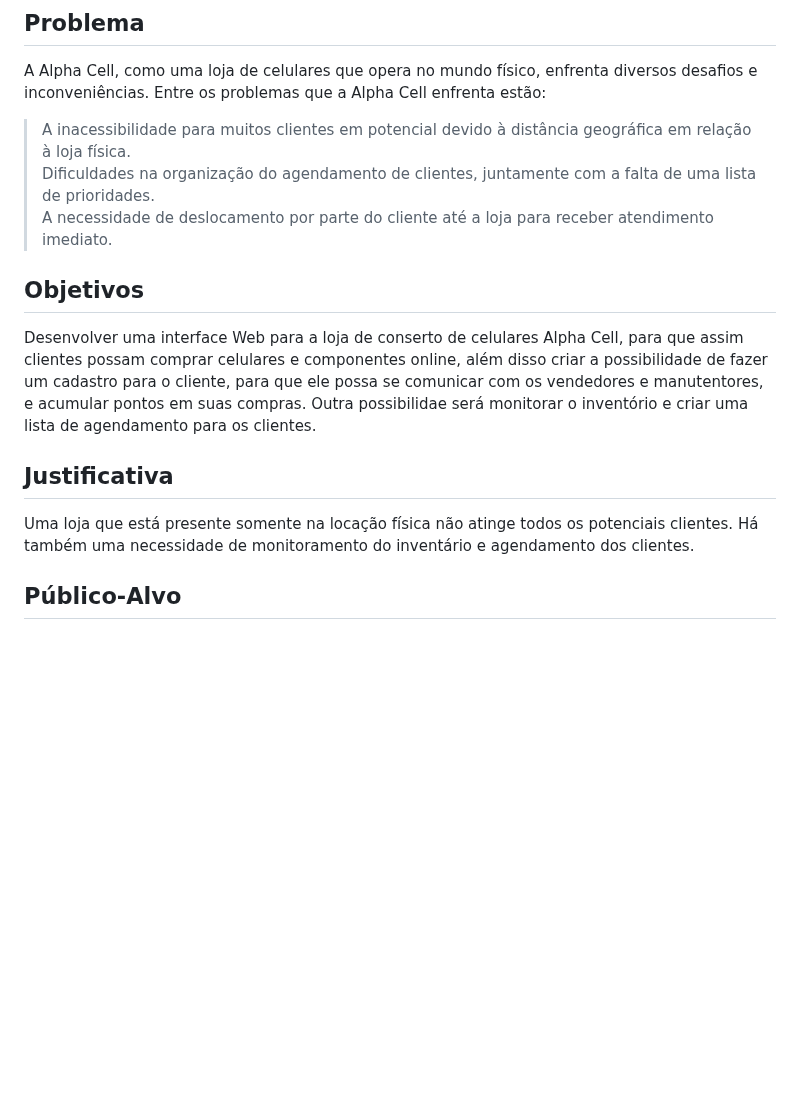
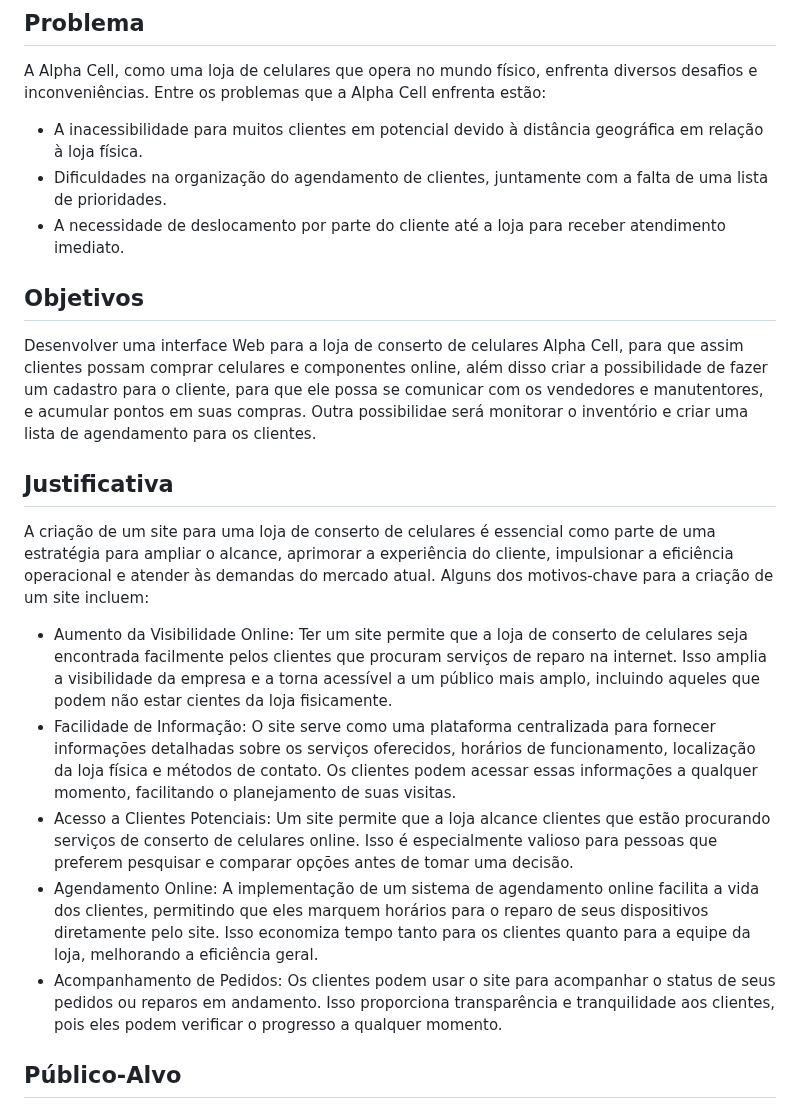
Before and after one commit to ICEI-PUC-Minas-PBE-ADS-SI/pbe-si-ads-2023-2-tiaw-t1-grupo-loja-de-celulares, a Markdown page: docs/relatorio/Relatorio Tecnico - TEMPLATE.md, the part around the change. Rendered like a GitHub page; blank space fills up the shorter version.

```diff
--- a/docs/relatorio/Relatorio Tecnico - TEMPLATE.md
+++ b/docs/relatorio/Relatorio Tecnico - TEMPLATE.md
@@ -63,9 +63,9 @@ Instagram: [@alphacellbetim](https://www.instagram.com/alphacellbetim/)
 
 A Alpha Cell, como uma loja de celulares que opera no mundo físico, enfrenta diversos desafios e inconveniências. Entre os problemas que a Alpha Cell enfrenta estão:
 
-> A inacessibilidade para muitos clientes em potencial devido à distância geográfica em relação à loja física.
-> Dificuldades na organização do agendamento de clientes, juntamente com a falta de uma lista de prioridades.
-> A necessidade de deslocamento por parte do cliente até a loja para receber atendimento imediato.
+- A inacessibilidade para muitos clientes em potencial devido à distância geográfica em relação à loja física.
+- Dificuldades na organização do agendamento de clientes, juntamente com a falta de uma lista de prioridades.
+- A necessidade de deslocamento por parte do cliente até a loja para receber atendimento imediato.
 
 ## Objetivos
 
@@ -73,7 +73,13 @@ Desenvolver uma interface Web para a loja de conserto de celulares Alpha Cell, p
 
 ## Justificativa
 
-Uma loja que está presente somente na locação física não atinge todos os potenciais clientes. Há também uma necessidade de monitoramento do inventário e agendamento dos clientes.
+A criação de um site para uma loja de conserto de celulares é essencial como parte de uma estratégia para ampliar o alcance, aprimorar a experiência do cliente, impulsionar a eficiência operacional e atender às demandas do mercado atual. Alguns dos motivos-chave para a criação de um site incluem:
+
+- Aumento da Visibilidade Online: Ter um site permite que a loja de conserto de celulares seja encontrada facilmente pelos clientes que procuram serviços de reparo na internet. Isso amplia a visibilidade da empresa e a torna acessível a um público mais amplo, incluindo aqueles que podem não estar cientes da loja fisicamente.
+- Facilidade de Informação: O site serve como uma plataforma centralizada para fornecer informações detalhadas sobre os serviços oferecidos, horários de funcionamento, localização da loja física e métodos de contato. Os clientes podem acessar essas informações a qualquer momento, facilitando o planejamento de suas visitas.
+- Acesso a Clientes Potenciais: Um site permite que a loja alcance clientes que estão procurando serviços de conserto de celulares online. Isso é especialmente valioso para pessoas que preferem pesquisar e comparar opções antes de tomar uma decisão.
+- Agendamento Online: A implementação de um sistema de agendamento online facilita a vida dos clientes, permitindo que eles marquem horários para o reparo de seus dispositivos diretamente pelo site. Isso economiza tempo tanto para os clientes quanto para a equipe da loja, melhorando a eficiência geral.
+- Acompanhamento de Pedidos: Os clientes podem usar o site para acompanhar o status de seus pedidos ou reparos em andamento. Isso proporciona transparência e tranquilidade aos clientes, pois eles podem verificar o progresso a qualquer momento.
 
 ## Público-Alvo
 
```
